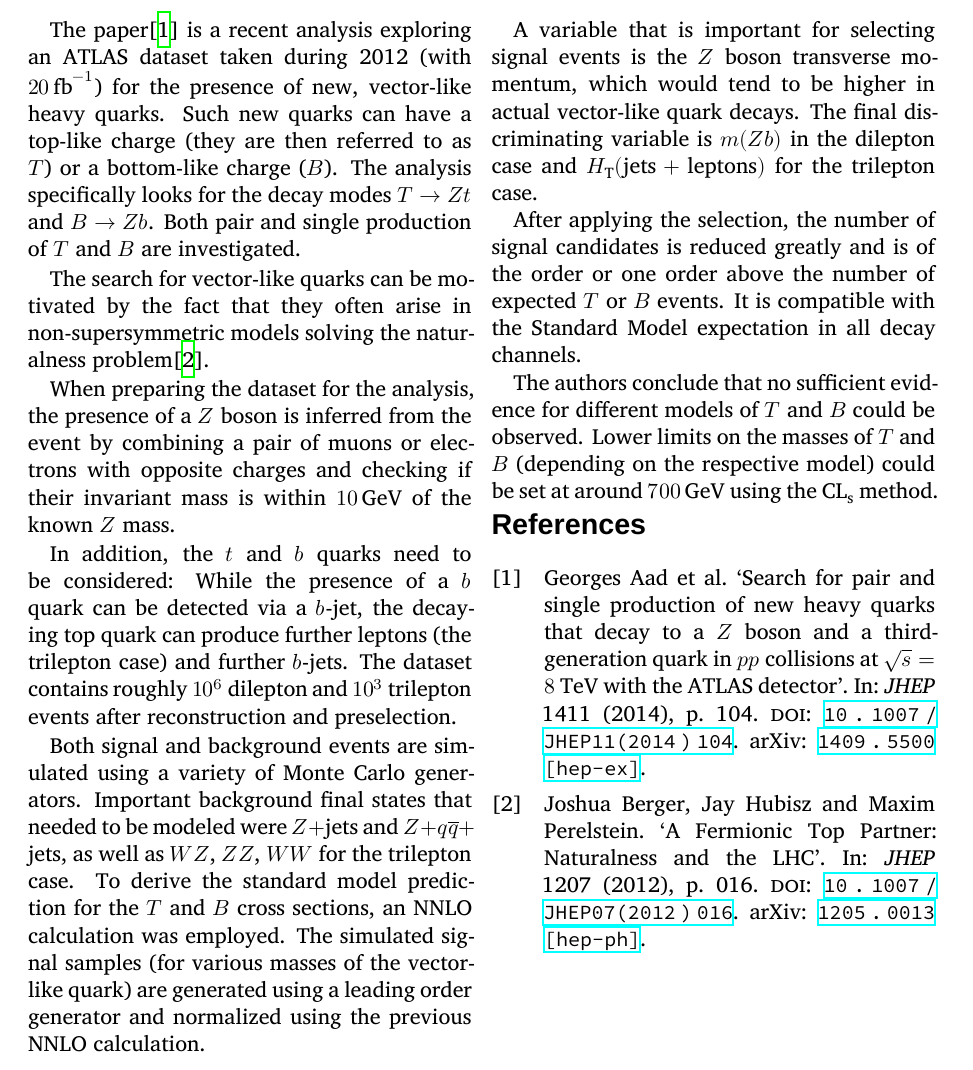
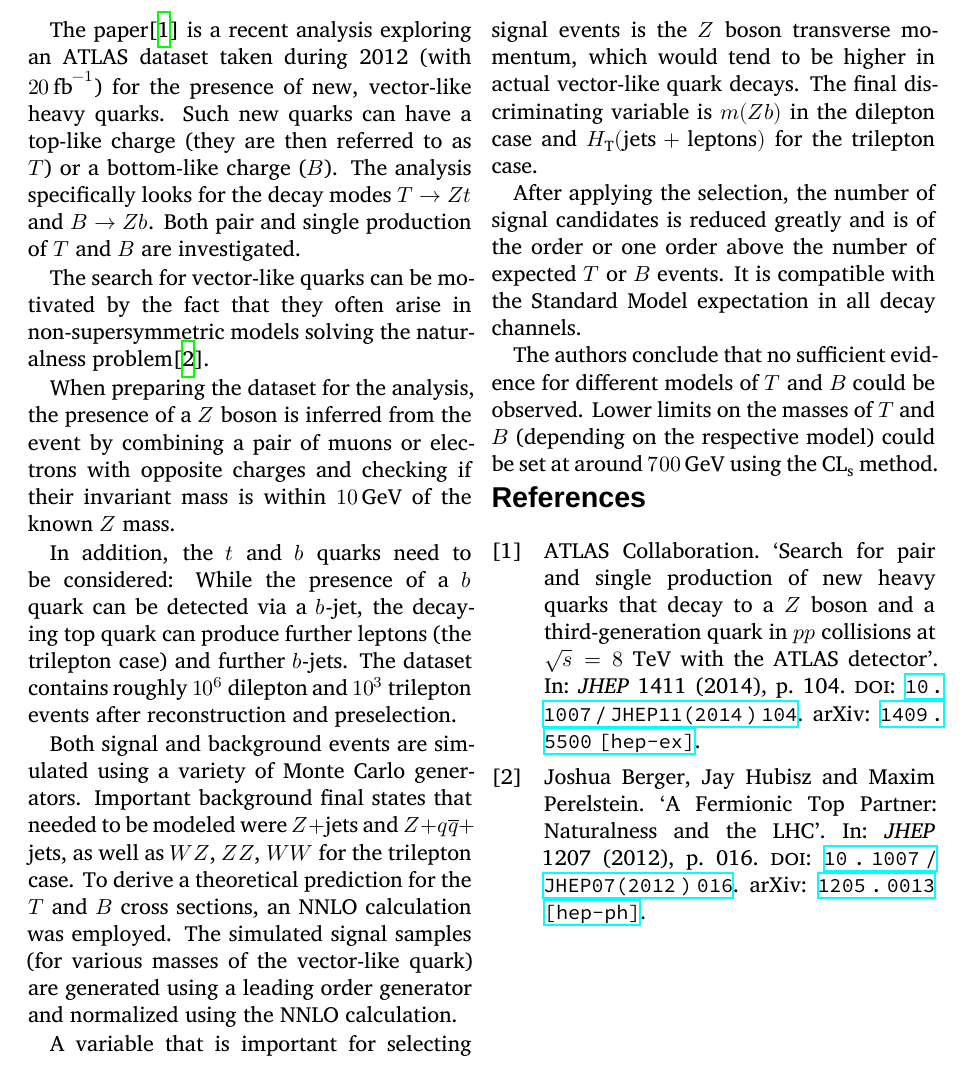
Before and after one commit to ibab/top-quark-seminar, a LaTeX document (week10/main.tex, which reads week10/main.bib): part of the page, cut so that both start at the same text. Compiled offline with XeLaTeX; a missing font is replaced by an installed copy or a similar font.

Commit message:
Add fixes for session 10

```diff
--- a/week10/main.bib
+++ b/week10/main.bib
@@ -1,5 +1,5 @@
 @article{atlas,
-      author         = "Aad, Georges and others",
+      author         = "{ATLAS Collaboration}",
       title          = "{Search for pair and single production of new heavy
                         quarks that decay to a $Z$ boson and a third-generation
                         quark in $pp$ collisions at $\sqrt{s}=8$ TeV with the
--- a/week10/main.tex
+++ b/week10/main.tex
@@ -28,8 +28,8 @@ The dataset contains roughly $10^6$ dilepton and $10^3$ trilepton events after r
 
 Both signal and background events are simulated using a variety of Monte Carlo generators.
 Important background final states that needed to be modeled were $Z + $jets and $Z + q\overline{q} +$ jets, as well as $WZ$, $ZZ$, $WW$ for the trilepton case.
-To derive the standard model prediction for the $T$ and $B$ cross sections, an NNLO calculation was employed.
-The simulated signal samples (for various masses of the vector-like quark) are generated using a leading order generator and normalized using the previous NNLO calculation.
+To derive a theoretical prediction for the $T$ and $B$ cross sections, an NNLO calculation was employed.
+The simulated signal samples (for various masses of the vector-like quark) are generated using a leading order generator and normalized using the NNLO calculation.
 
 A variable that is important for selecting signal events is the $Z$ boson transverse momentum, which would tend to be higher in actual vector-like quark decays.
 The final discriminating variable is $m(Zb)$ in the dilepton case and $H_\text{T}(\text{jets}+\text{leptons})$ for the trilepton case.
```
